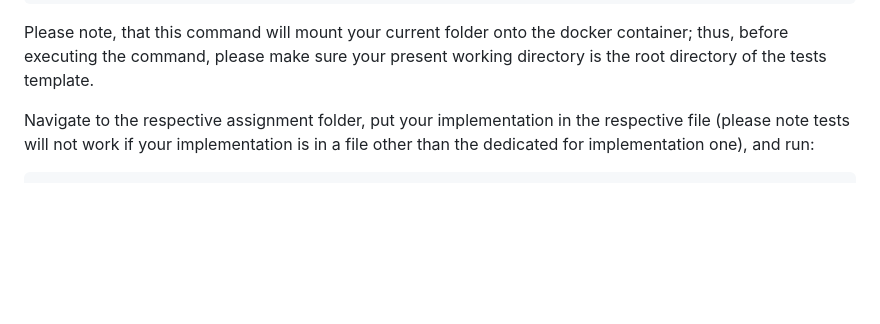
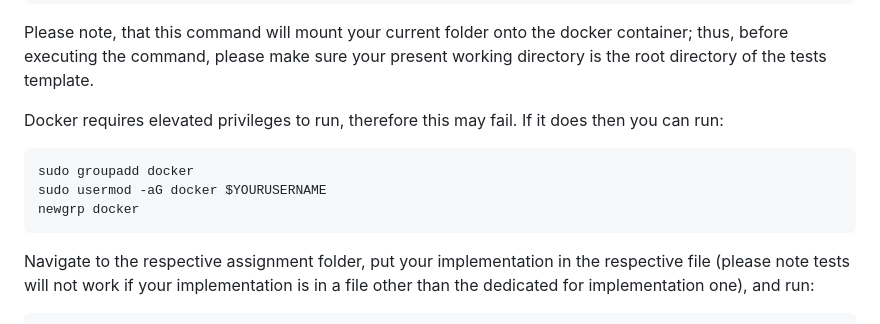
Before and after one commit to atlarge-research/cn-lab-student, a Markdown page: README.md, the part around the change. Rendered like a GitHub page; blank space fills up the shorter version.

````diff
--- a/README.md
+++ b/README.md
@@ -39,6 +39,14 @@ docker run --network="host" -v .:/home/compnet -it compnet
 ```
 
 Please note, that this command will mount your current folder onto the docker container; thus, before executing the command, please make sure your present working directory is the root directory of the tests template.
+
+Docker requires elevated privileges to run, therefore this may fail. If it does then you can run:
+
+```bash
+sudo groupadd docker
+sudo usermod -aG docker $YOURUSERNAME
+newgrp docker
+```
 
 Navigate to the respective assignment folder, put your implementation in the respective file (please note tests will not work if your implementation is in a file other than the dedicated for implementation one), and run:
 
````
